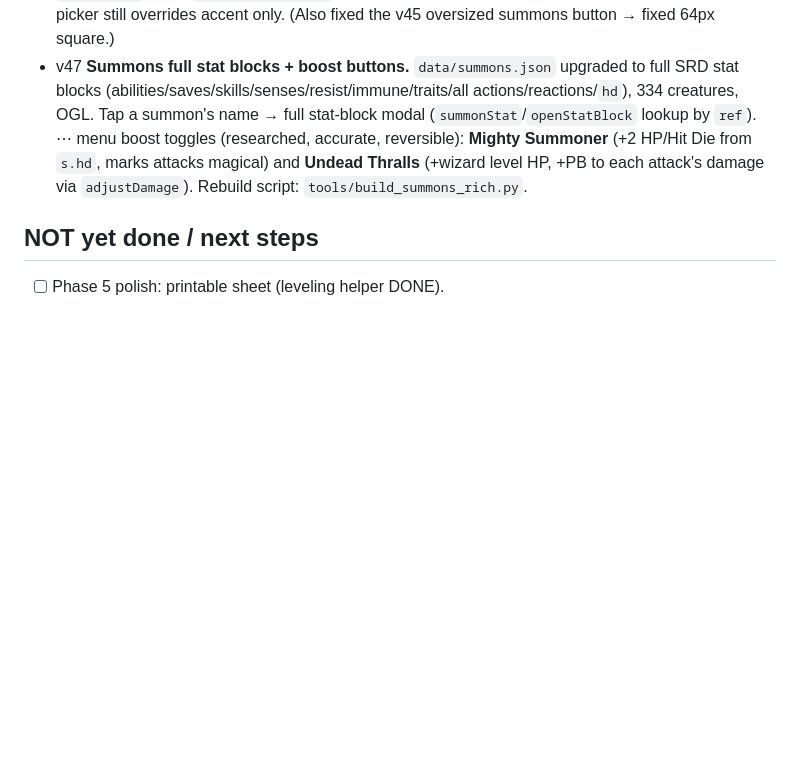
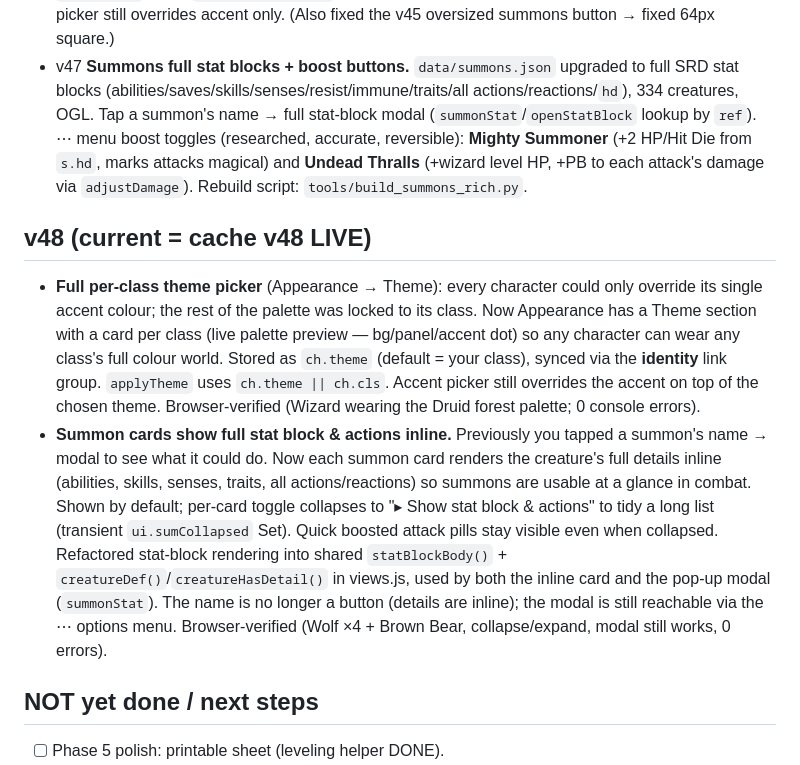
Before and after one commit to BordingCode/grimoire, a Markdown page: docs/PROGRESS.md, the part around the change. GitHub-like rendering; blank space fills up the shorter version.

Commit message:
docs: record v48 (theme picker + inline summon stat blocks)
Co-Authored-By: Claude Opus 4.8 (1M context) <noreply@anthropic.com>

```diff
--- a/docs/PROGRESS.md
+++ b/docs/PROGRESS.md
@@ -170,6 +170,10 @@ Phase 1 + polish is COMPLETE, verified locally & live, all pushed. Live boots cl
 - v46 **Per-class themes** (light+dark): `data/themes.json` (13 classes, full palette incl. tinted neutrals); `applyTheme` reads `themes[cls][mode]`, sets CSS vars, clears off-character. Appearance accent picker still overrides accent only. (Also fixed the v45 oversized summons button → fixed 64px square.)
 - v47 **Summons full stat blocks + boost buttons.** `data/summons.json` upgraded to full SRD stat blocks (abilities/saves/skills/senses/resist/immune/traits/all actions/reactions/`hd`), 334 creatures, OGL. Tap a summon's name → full stat-block modal (`summonStat`/`openStatBlock` lookup by `ref`). ⋯ menu boost toggles (researched, accurate, reversible): **Mighty Summoner** (+2 HP/Hit Die from `s.hd`, marks attacks magical) and **Undead Thralls** (+wizard level HP, +PB to each attack's damage via `adjustDamage`). Rebuild script: `tools/build_summons_rich.py`.
 
+## v48 (current = cache v48 LIVE)
+- **Full per-class theme picker** (Appearance → Theme): every character could only override its single accent colour; the rest of the palette was locked to its class. Now Appearance has a Theme section with a card per class (live palette preview — bg/panel/accent dot) so any character can wear any class's full colour world. Stored as `ch.theme` (default = your class), synced via the **identity** link group. `applyTheme` uses `ch.theme || ch.cls`. Accent picker still overrides the accent on top of the chosen theme. Browser-verified (Wizard wearing the Druid forest palette; 0 console errors).
+- **Summon cards show full stat block & actions inline.** Previously you tapped a summon's name → modal to see what it could do. Now each summon card renders the creature's full details inline (abilities, skills, senses, traits, all actions/reactions) so summons are usable at a glance in combat. Shown by default; per-card toggle collapses to "▸ Show stat block & actions" to tidy a long list (transient `ui.sumCollapsed` Set). Quick boosted attack pills stay visible even when collapsed. Refactored stat-block rendering into shared `statBlockBody()` + `creatureDef()`/`creatureHasDetail()` in views.js, used by both the inline card and the pop-up modal (`summonStat`). The name is no longer a button (details are inline); the modal is still reachable via the ⋯ options menu. Browser-verified (Wolf ×4 + Brown Bear, collapse/expand, modal still works, 0 errors).
+
 ## NOT yet done / next steps
 - [ ] Phase 5 polish: printable sheet (leveling helper DONE).
 - [ ] Optional summon templates: Beast Master/Primal Companion, Steel Defender, Drake Companion (whole stat blocks generated from level/PB — research in transcript; deliberately NOT boost buttons). Tasha's Summon-X spell-level scaling could be a per-spell picker.
```
